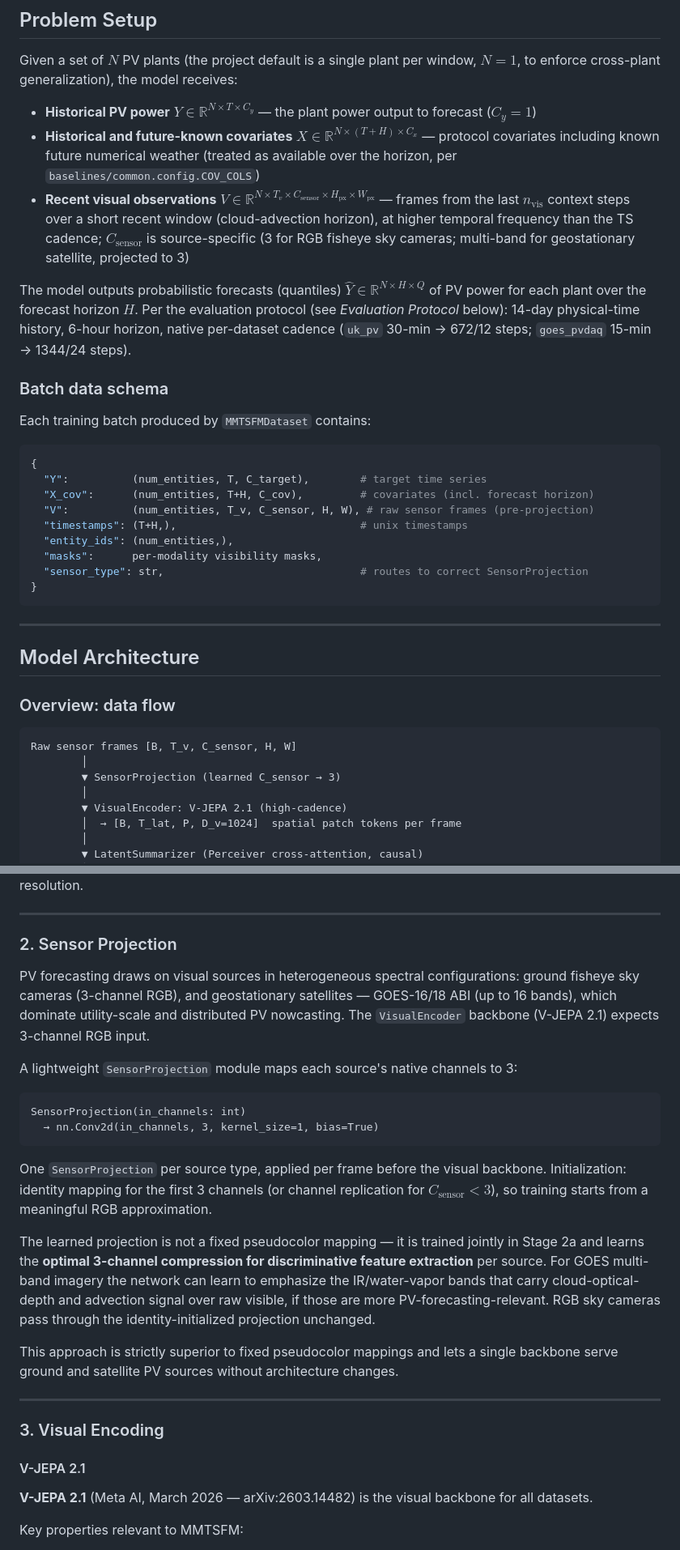
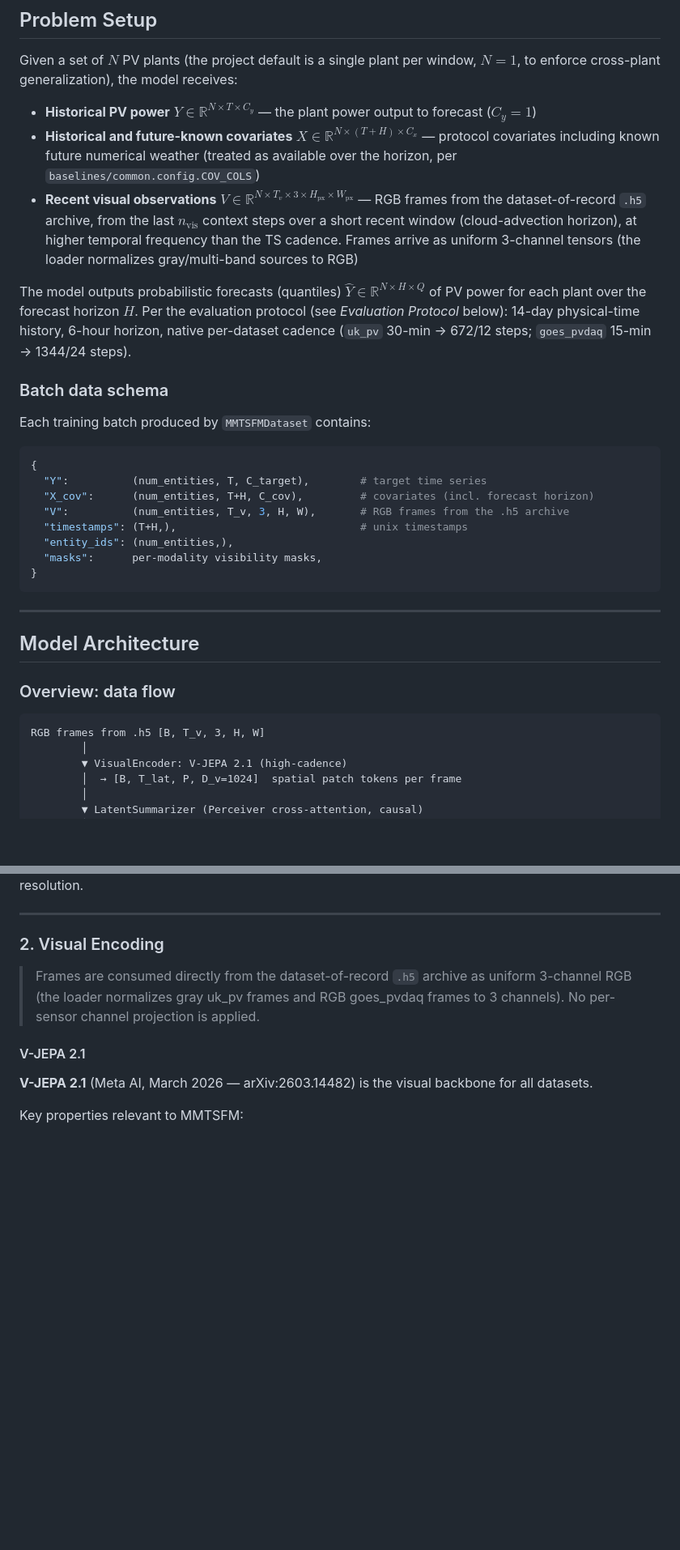
Before and after one commit to MarcoMorandin/thesis-with-context, a Markdown page: knowledge/docs/proposal.md, 2 parts joined by grey strips. Shown at 81% size. Drawn GitHub-style; blank space fills up the shorter version.

````diff
--- a/knowledge/docs/proposal.md
+++ b/knowledge/docs/proposal.md
@@ -51,7 +52,7 @@ Given a set of $N$ PV plants (the project default is a single plant per window,
 
 - **Historical PV power** $Y \in \mathbb{R}^{N \times T \times C_y}$ — the plant power output to forecast ($C_y = 1$)
 - **Historical and future-known covariates** $X \in \mathbb{R}^{N \times (T+H) \times C_x}$ — protocol covariates including known future numerical weather (treated as available over the horizon, per `baselines/common.config.COV_COLS`)
-- **Recent visual observations** $V \in \mathbb{R}^{N \times T_v \times C_{\text{sensor}} \times H_{\text{px}} \times W_{\text{px}}}$ — frames from the last $n_{\text{vis}}$ context steps over a short recent window (cloud-advection horizon), at higher temporal frequency than the TS cadence; $C_{\text{sensor}}$ is source-specific (3 for RGB fisheye sky cameras; multi-band for geostationary satellite, projected to 3)
+- **Recent visual observations** $V \in \mathbb{R}^{N \times T_v \times 3 \times H_{\text{px}} \times W_{\text{px}}}$ — RGB frames from the dataset-of-record `.h5` archive, from the last $n_{\text{vis}}$ context steps over a short recent window (cloud-advection horizon), at higher temporal frequency than the TS cadence. Frames arrive as uniform 3-channel tensors (the loader normalizes gray/multi-band sources to RGB)
 
 The model outputs probabilistic forecasts (quantiles) $\hat{Y} \in \mathbb{R}^{N \times H \times Q}$ of PV power for each plant over the forecast horizon $H$. Per the evaluation protocol (see *Evaluation Protocol* below): 14-day physical-time history, 6-hour horizon, native per-dataset cadence (`uk_pv` 30-min → 672/12 steps; `goes_pvdaq` 15-min → 1344/24 steps).
 
@@ -63,11 +64,10 @@ Each training batch produced by `MMTSFMDataset` contains:
 {
   "Y":          (num_entities, T, C_target),        # target time series
   "X_cov":      (num_entities, T+H, C_cov),         # covariates (incl. forecast horizon)
-  "V":          (num_entities, T_v, C_sensor, H, W), # raw sensor frames (pre-projection)
+  "V":          (num_entities, T_v, 3, H, W),       # RGB frames from the .h5 archive
   "timestamps": (T+H,),                             # unix timestamps
   "entity_ids": (num_entities,),
   "masks":      per-modality visibility masks,
-  "sensor_type": str,                               # routes to correct SensorProjection
 }
 ```
 
@@ -78,9 +78,7 @@ Each training batch produced by `MMTSFMDataset` contains:
 ### Overview: data flow
 
 ```text
-Raw sensor frames [B, T_v, C_sensor, H, W]
-        │
-        ▼ SensorProjection (learned C_sensor → 3)
+RGB frames from .h5 [B, T_v, 3, H, W]
         │
         ▼ VisualEncoder: V-JEPA 2.1 (high-cadence)
         │  → [B, T_lat, P, D_v=1024]  spatial patch tokens per frame
@@ -123,26 +121,11 @@ The `MMTSFMDataLoader` generates aligned sliding windows across both streams, ma
 
 ***
 
-### 2. Sensor Projection
+### 2. Visual Encoding
 
-PV forecasting draws on visual sources in heterogeneous spectral configurations: ground fisheye sky cameras (3-channel RGB), and geostationary satellites — GOES-16/18 ABI (up to 16 bands), which dominate utility-scale and distributed PV nowcasting. The `VisualEncoder` backbone (V-JEPA 2.1) expects 3-channel RGB input.
-
-A lightweight `SensorProjection` module maps each source's native channels to 3:
-
-```text
-SensorProjection(in_channels: int)
-  → nn.Conv2d(in_channels, 3, kernel_size=1, bias=True)
-```
-
-One `SensorProjection` per source type, applied per frame before the visual backbone. Initialization: identity mapping for the first 3 channels (or channel replication for $C_{\text{sensor}} < 3$), so training starts from a meaningful RGB approximation.
-
-The learned projection is not a fixed pseudocolor mapping — it is trained jointly in Stage 2a and learns the **optimal 3-channel compression for discriminative feature extraction** per source. For GOES multi-band imagery the network can learn to emphasize the IR/water-vapor bands that carry cloud-optical-depth and advection signal over raw visible, if those are more PV-forecasting-relevant. RGB sky cameras pass through the identity-initialized projection unchanged.
-
-This approach is strictly superior to fixed pseudocolor mappings and lets a single backbone serve ground and satellite PV sources without architecture changes.
-
-***
-
-### 3. Visual Encoding
+> Frames are consumed directly from the dataset-of-record `.h5` archive as
+> uniform 3-channel RGB (the loader normalizes gray uk_pv frames and RGB
+> goes_pvdaq frames to 3 channels). No per-sensor channel projection is applied.
 
 #### V-JEPA 2.1
 
````
Also changed, not shown: other parts of knowledge/docs/proposal.md (+33 -38 lines).
